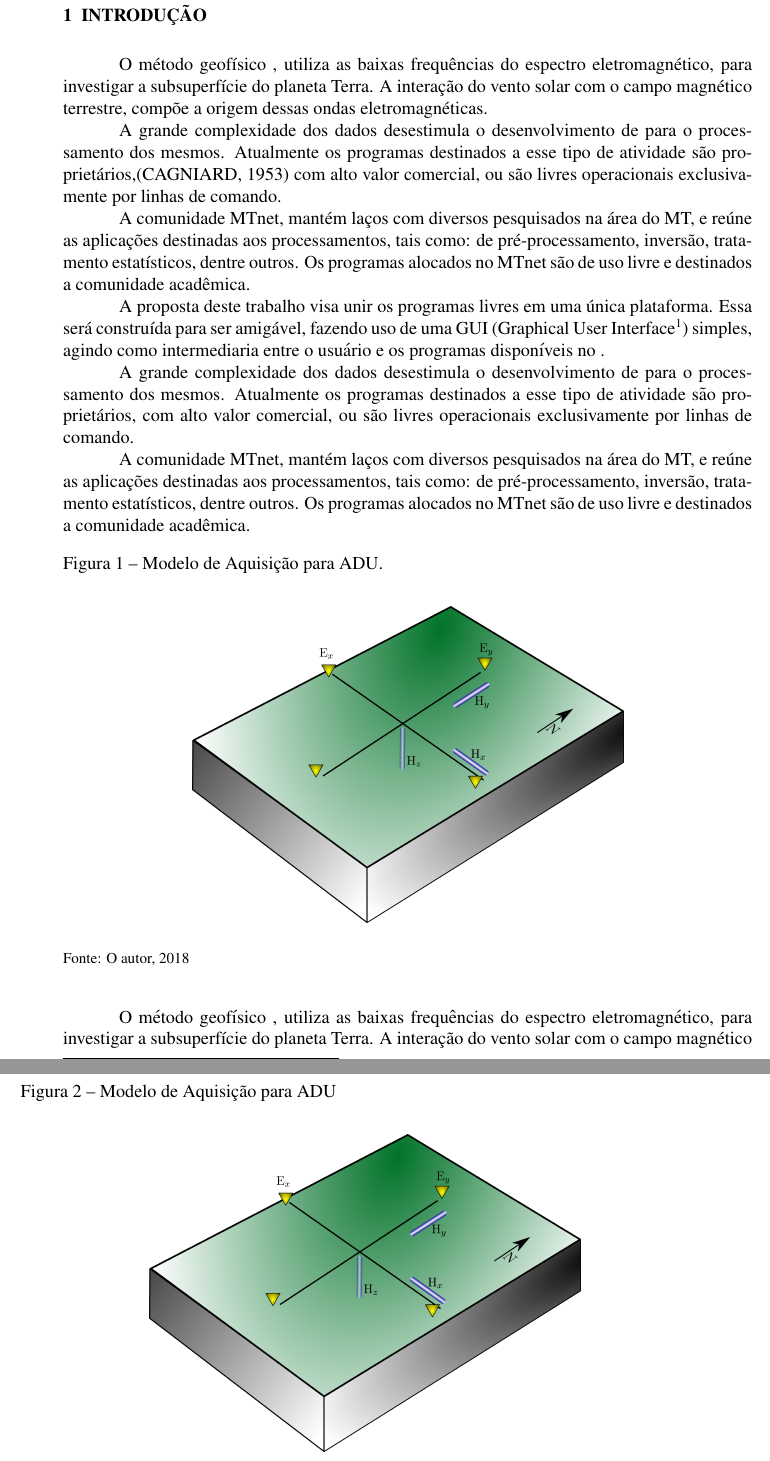
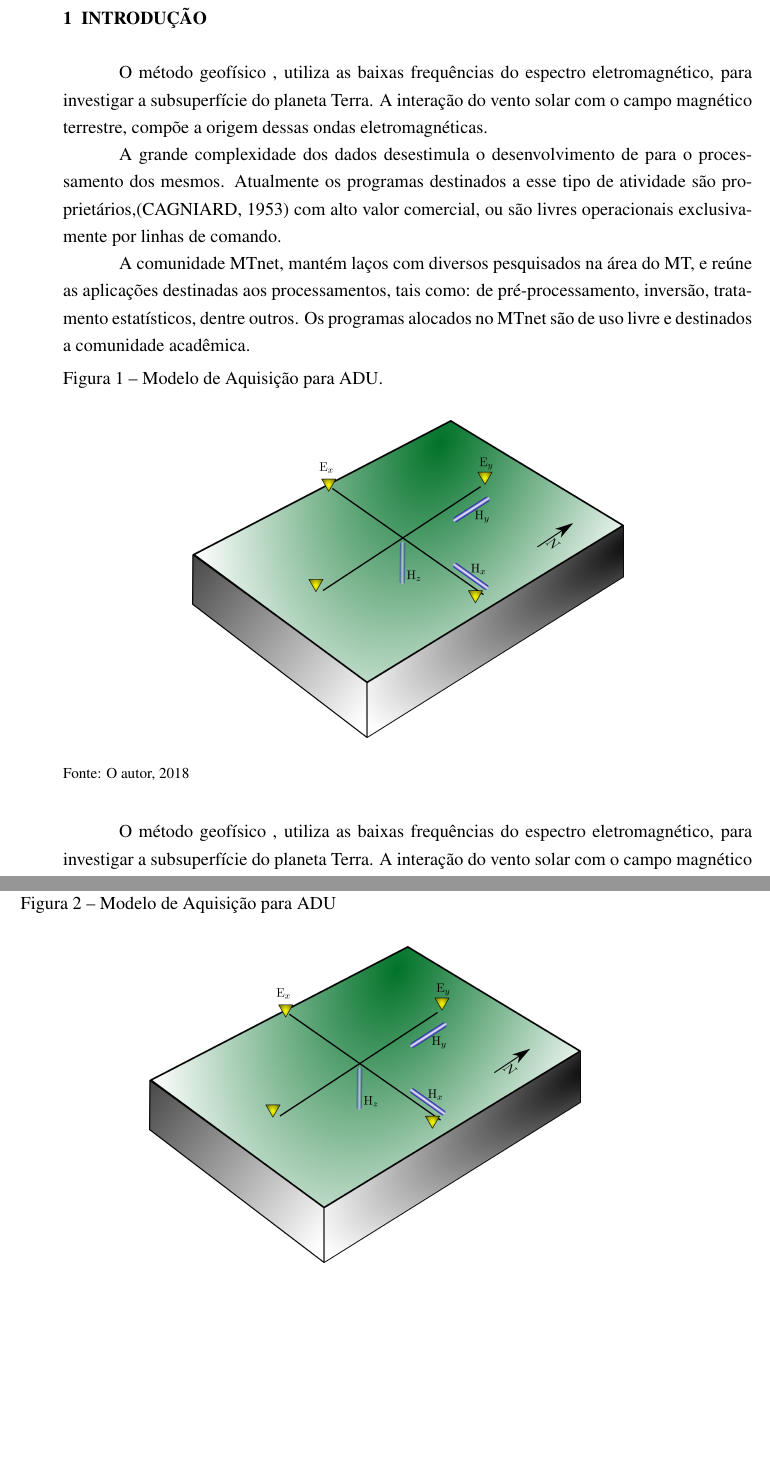
Before and after one commit to UnipampaTex/unipampa, a LaTeX document (modelo.tex, which reads unipampa.cls): two parts of pages 27 and 28 of 41, joined at a grey line, cut so that both start at the same text, the shorter picture padded with empty space. Compiled offline with pdfLaTeX.

Commit message:
Ajuste espaçamento

```diff
--- a/modelo.tex
+++ b/modelo.tex
@@ -169,6 +169,7 @@
 %
 \textual                    % Inicia os elementos Textuais
 \pagestyle{simple}          % Retira a linha e titulo no verso das paginas
+\OnehalfSpacing             % Ajusta o texto para 1.5 entre linhas
 % =============================================================================
 
 \chapter{INTRODUÇÃO}
@@ -176,16 +177,6 @@
      O método geofísico \index{magnetotelúrico}, utiliza as baixas frequências do espectro eletromagnético, para investigar a subsuperfície do planeta Terra. A interação do vento solar com o campo magnético terrestre, compõe a origem dessas ondas eletromagnéticas.
 
     A grande complexidade dos dados desestimula o desenvolvimento de para o processamento dos mesmos. Atualmente os programas destinados a esse tipo de atividade são proprietários,\cite{cagniard1953basic} com alto valor comercial, ou são livres operacionais exclusivamente por linhas de comando.
-
-    A comunidade MTnet, mantém laços com diversos pesquisados na área do MT, e reúne as aplicações destinadas aos processamentos, tais como:  de pré-processamento, inversão, tratamento estatísticos, dentre outros. Os programas alocados no MTnet são de uso livre e destinados a comunidade acadêmica.
-
-
-
-    %\citar{como esta sendo tratado os dados, citar os trabalhos(marcelo, marcos)}
-
-    A proposta deste trabalho visa unir os programas livres em uma única plataforma. Essa será  construída para ser amigável, fazendo uso de uma GUI ({Graphical User Interface}\footnote{Interface Gráfica do Utilizador}) simples, agindo como intermediaria entre o usuário e os programas disponíveis no \index{MTnet}.
-
-     A grande complexidade dos dados desestimula o desenvolvimento de para o processamento dos mesmos. Atualmente os programas destinados a esse tipo de atividade são proprietários, com alto valor comercial, ou são livres operacionais exclusivamente por linhas de comando.
 
     A comunidade MTnet, mantém laços com diversos pesquisados na área do MT, e reúne as aplicações destinadas aos processamentos, tais como:  de pré-processamento, inversão, tratamento estatísticos, dentre outros. Os programas alocados no MTnet são de uso livre e destinados a comunidade acadêmica.
 
--- a/unipampa.cls
+++ b/unipampa.cls
@@ -75,6 +75,12 @@
 \setlength{\parindent}{1.3cm}
 \setlength\afterchapskip{\baselineskip}
 \setlength{\parskip}{0.0cm}
+\setlength{\onelineskip}{0.2cm}
+
+
+
+
+
 
 \usepackage{indentfirst}          % primeira paragrafo identado
 \hypersetup{colorlinks=false,     % Retira o retangulo vermelho nos hyperlinks
@@ -397,10 +403,9 @@ pdfborder={0 0 0},}               %
 
 % SUMARIO ==========================================
 \newcommand\samepagechapter{
-                   %\thispagestyle{plain}%
                     \global\@topnum\z@
                     \@afterindentfalse
-                    \secdef\@chapter\@schapter}
+                    \secdef\@chapter\@schapter}%
 
 \setcounter{tocdepth}{3}
 \newif\if@aftertoc
@@ -410,6 +415,8 @@ pdfborder={0 0 0},}               %
   \thispagestyle{empty}
   \vspace{0.4\baselineskip}
   \@starttoc{toc}\@aftertoctrue%
+  \newpage\
+  \thispagestyle{empty}
 }
 
 \renewcommand{\cftdot}{.}
```
Also changed, not shown: modelo.tex (5 more changed lines).
